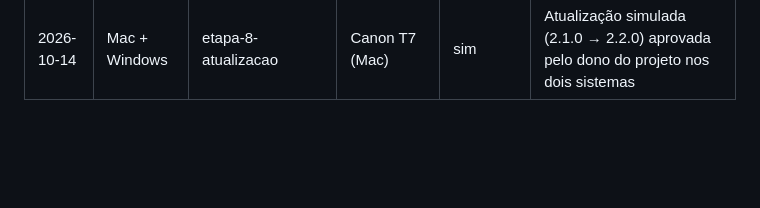
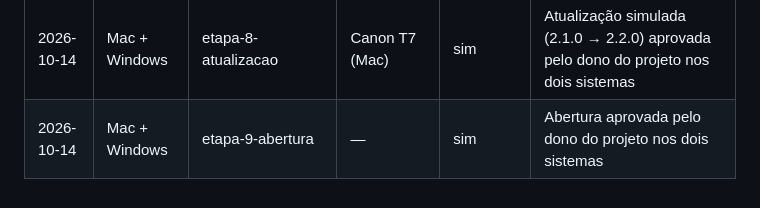
Before and after one commit to astronaut954/canon-bullet-time, a Markdown page: docs/teste-manual.md, the part around the change. GitHub-like rendering; blank space fills up the shorter version.

Commit message:
docs: close stage 9 (opening screen), tested on Mac and Windows
Co-Authored-By: Claude Opus 5.5 <noreply@anthropic.com>
Claude-Session: https://claude.ai/code/session_01Lw62sEH6vu6xxge8ok66p6

```diff
--- a/docs/teste-manual.md
+++ b/docs/teste-manual.md
@@ -139,3 +139,4 @@ Anotar o sistema (Windows/Mac), a versão/branch testada e os modelos de câmera
 | 2026-10-14 | Mac + Windows | etapa-6-icone-e-nome | — | sim | Ícone e nome Stillpoint funcionando nos dois (confirmado pelo dono do projeto) |
 | 2026-10-14 | Mac + Windows | etapa-7-instaladores | — | sim | `.dmg` (fundo, posições, Read Me) e instalador de Windows aprovados pelo dono do projeto |
 | 2026-10-14 | Mac + Windows | etapa-8-atualizacao | Canon T7 (Mac) | sim | Atualização simulada (2.1.0 → 2.2.0) aprovada pelo dono do projeto nos dois sistemas |
+| 2026-10-14 | Mac + Windows | etapa-9-abertura | — | sim | Abertura aprovada pelo dono do projeto nos dois sistemas |
```
Also changed, not shown: ROADMAP.md (+2 -1 lines).
